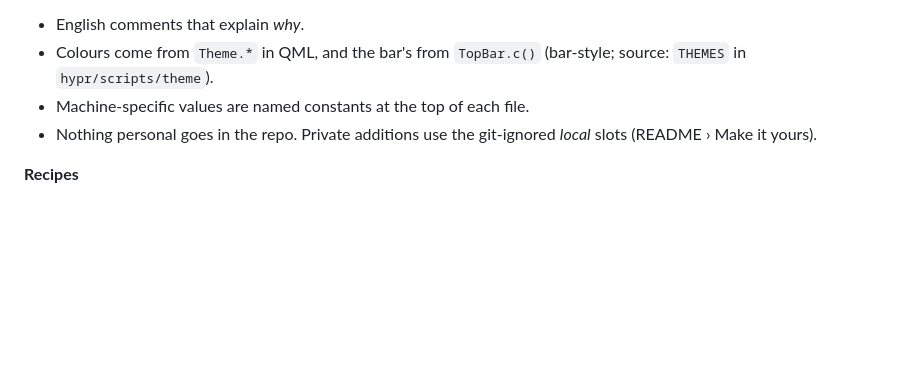
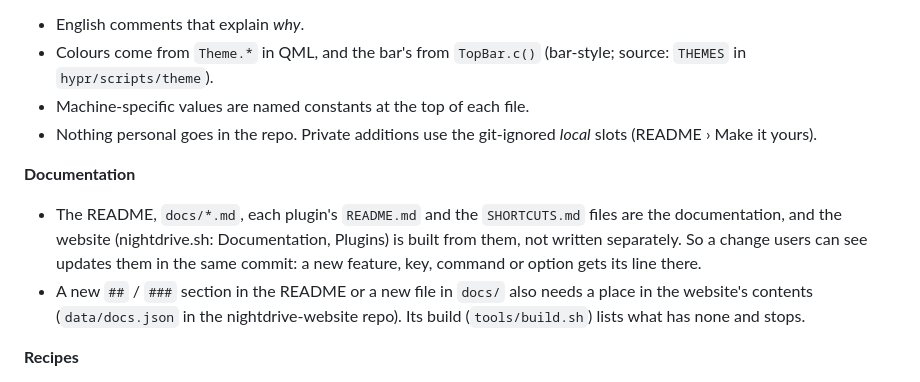
Before and after one commit to jarilehtinen/nightdrive, a Markdown page: AGENTS.md, the part around the change. Drawn GitHub-style; blank space fills up the shorter version.

Commit message:
AGENTS.md › Documentation: the docs are the website's source, so a visible change updates them in the same commit
Co-Authored-By: Claude Opus 5.5 <noreply@anthropic.com>
Claude-Session: https://claude.ai/code/session_01LQ8nx56vXpEoVQ3Sw5QKgg

```diff
--- a/AGENTS.md
+++ b/AGENTS.md
@@ -36,6 +36,13 @@ check` (exit 1 with the findings) and `nightdrive sandbox shot NAME`, `ipc …`
 - Machine-specific values are named constants at the top of each file.
 - Nothing personal goes in the repo. Private additions use the git-ignored *local* slots (README › Make it yours).
 
+**Documentation**
+- The README, `docs/*.md`, each plugin's `README.md` and the `SHORTCUTS.md` files are the documentation, and the website
+  (nightdrive.sh: Documentation, Plugins) is built from them, not written separately. So a change users can see updates
+  them in the same commit: a new feature, key, command or option gets its line there.
+- A new `##` / `###` section in the README or a new file in `docs/` also needs a place in the website's contents
+  (`data/docs.json` in the nightdrive-website repo). Its build (`tools/build.sh`) lists what has none and stops.
+
 **Recipes**
 - *Plugin* (an optional feature: a bar icon and menu, keys, a service): a folder `plugins/<id>/` as `plugins/README.md`
   explains (copy its Disk example, or `plugins/ferry`), then `nightdrive plugin check <id>`. After changing its
```
